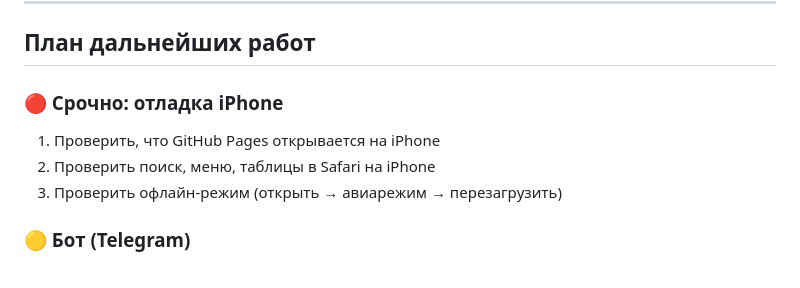
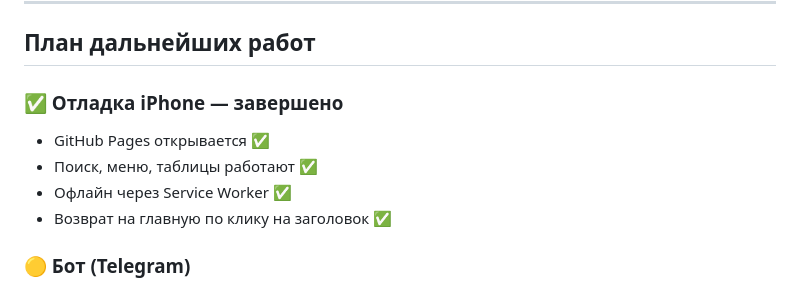
Before and after one commit to itochkai-asiaps/duna-rules, a Markdown page: HANDOFF.md, the part around the change. GitHub-like rendering.

Commit message:
docs: mark iPhone debugging as complete

```diff
--- a/HANDOFF.md
+++ b/HANDOFF.md
@@ -70,10 +70,11 @@ D:\projects\duna\
 
 ## План дальнейших работ
 
-### 🔴 Срочно: отладка iPhone
-1. Проверить, что GitHub Pages открывается на iPhone
-2. Проверить поиск, меню, таблицы в Safari на iPhone
-3. Проверить офлайн-режим (открыть → авиарежим → перезагрузить)
+### ✅ Отладка iPhone — завершено
+- GitHub Pages открывается ✅
+- Поиск, меню, таблицы работают ✅
+- Офлайн через Service Worker ✅
+- Возврат на главную по клику на заголовок ✅
 
 ### 🟡 Бот (Telegram)
 - Архитектура: Telegram Bot (aiogram) + векторы в JSON + OpenAI API (GPT-4o-mini + embeddings)
```
